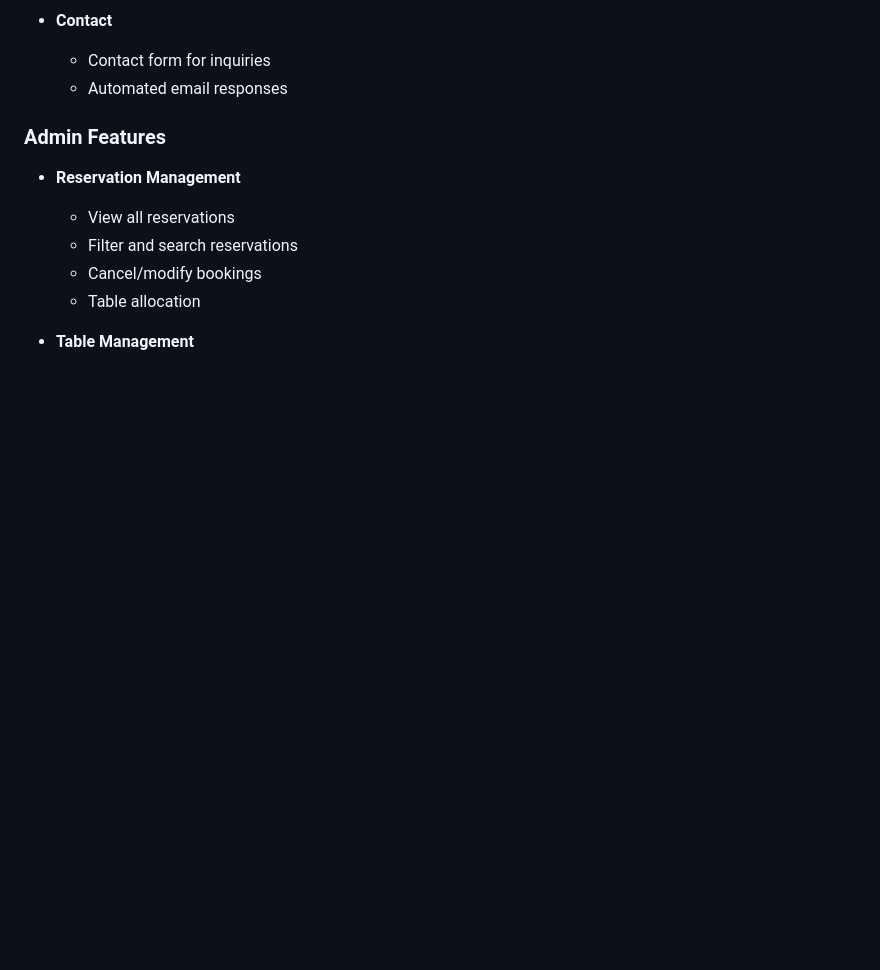
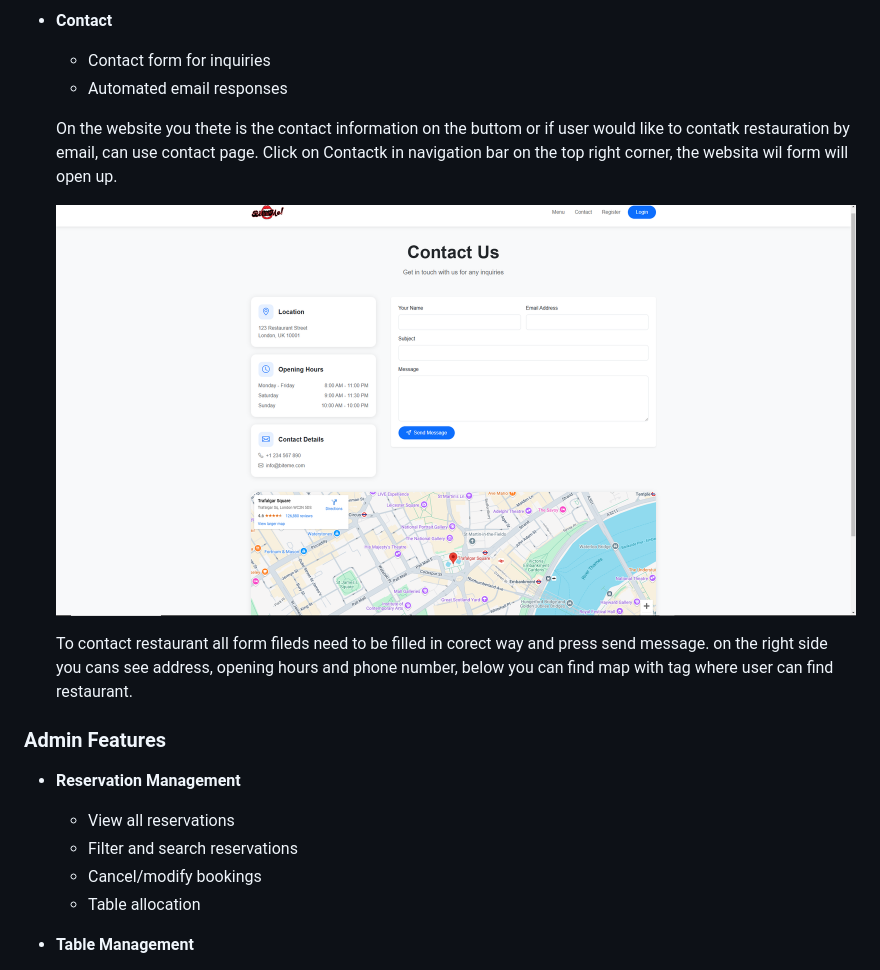
Before and after one commit to Cinula/bite-me, a Markdown page: README.md, the part around the change printed below. GitHub-like rendering; pictures changed too: staticfiles/img/readme.MD images/contact.png (added); blank space fills up the shorter version.

```diff
--- a/README.md
+++ b/README.md
@@ -88,5 +89,13 @@ A modern, full-featured restaurant booking and management system built with Djan
   - Contact form for inquiries
   - Automated email responses
+
+  On the website you thete is the contact information on the buttom or if user would like to contatk restauration by email, can use contact page. Click on Contactk in navigation bar on the top right corner, the websita wil form will open up.
+
+  ![contact](/staticfiles/img/readme.MD%20images/contact.png)
+
+    To contact restaurant all form fileds need to be filled in corect way and press send message.
+    on the right side you cans see address, opening hours and phone number, below you can find map with tag where user can find restaurant.
+
 
 ### Admin Features
 - **Reservation Management**
```
Also changed, not shown: other parts of README.md (+4 -3 lines), staticfiles/img/readme.MD images/menu item.png, staticfiles/img/readme.MD images/menu options.png, staticfiles/img/readme.MD images/menu.png.
